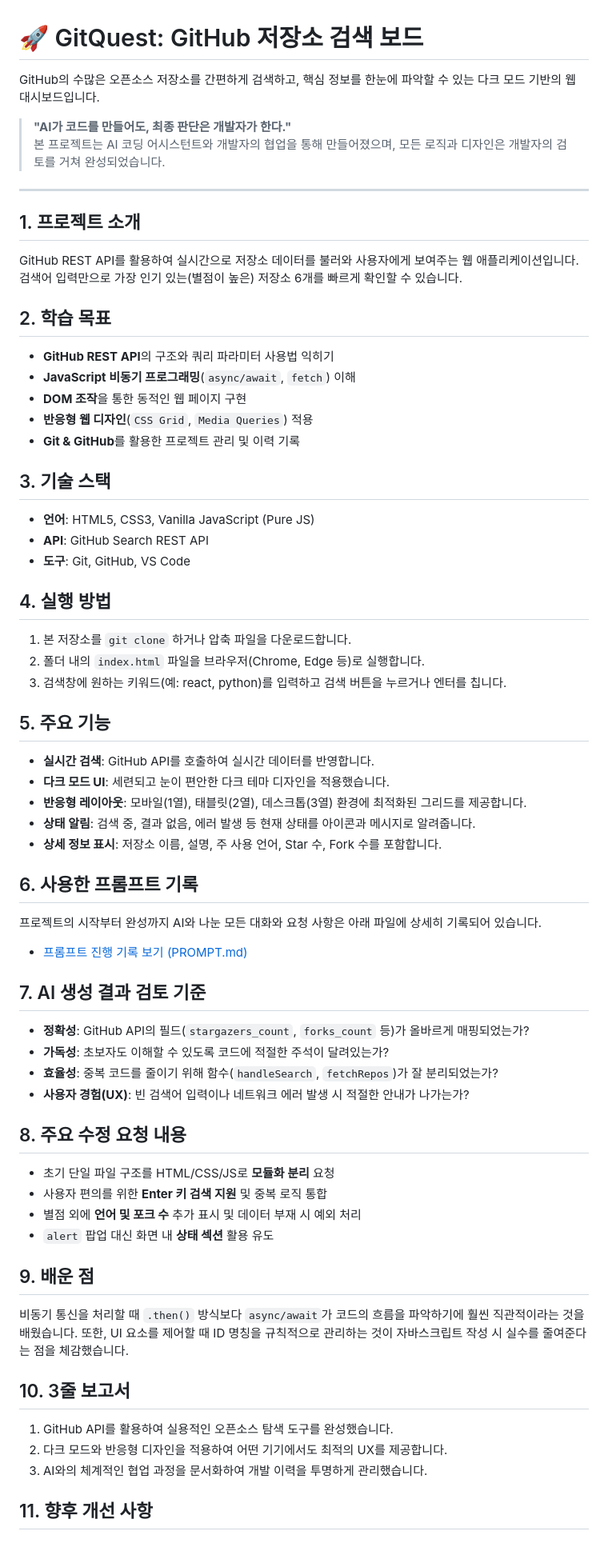
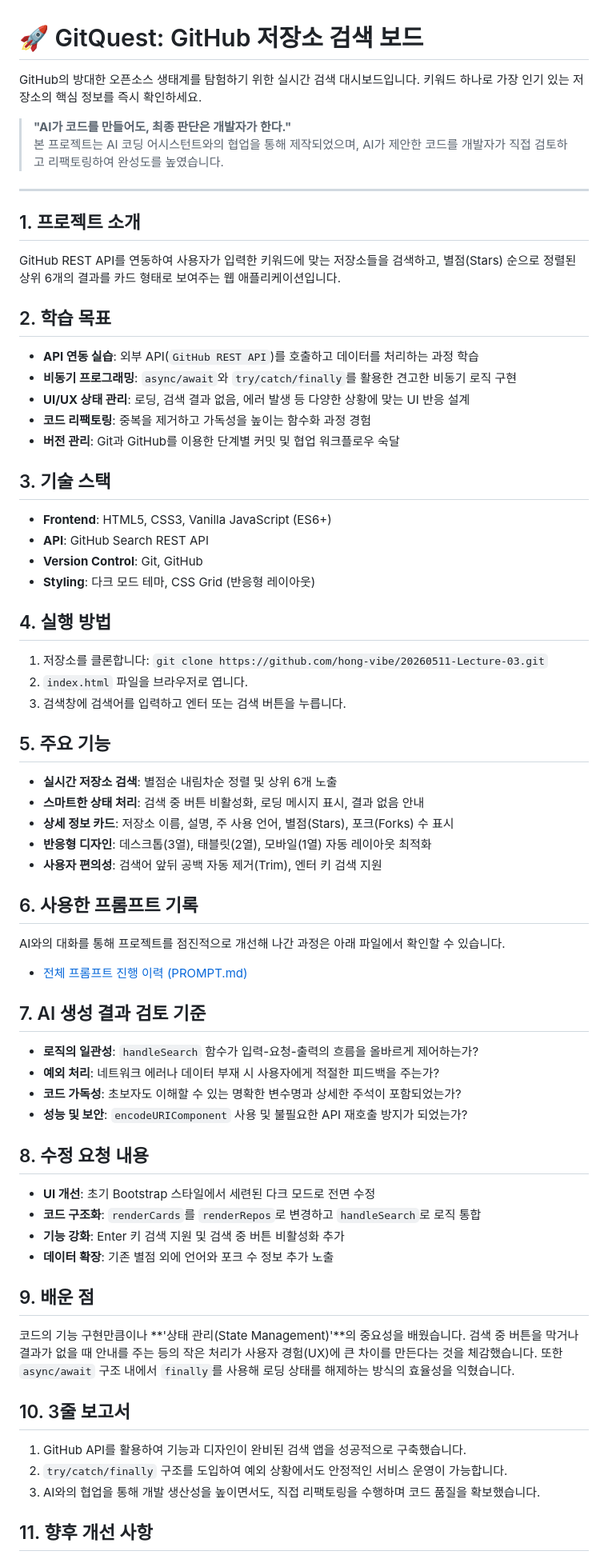
Before and after one commit to hong-vibe/20260511-Lecture-03, a Markdown page: README.md, the part around one of its changes. Shown at 80% size. Rendered like a GitHub page.

Commit message:
docs: 프로젝트 최종 README.md 업데이트 완료

```diff
--- a/README.md
+++ b/README.md
@@ -1,61 +1,62 @@
 # 🚀 GitQuest: GitHub 저장소 검색 보드
 
-GitHub의 수많은 오픈소스 저장소를 간편하게 검색하고, 핵심 정보를 한눈에 파악할 수 있는 다크 모드 기반의 웹 대시보드입니다.
+GitHub의 방대한 오픈소스 생태계를 탐험하기 위한 실시간 검색 대시보드입니다. 키워드 하나로 가장 인기 있는 저장소의 핵심 정보를 즉시 확인하세요.
 
 > **"AI가 코드를 만들어도, 최종 판단은 개발자가 한다."**
-> 본 프로젝트는 AI 코딩 어시스턴트와 개발자의 협업을 통해 만들어졌으며, 모든 로직과 디자인은 개발자의 검토를 거쳐 완성되었습니다.
+> 본 프로젝트는 AI 코딩 어시스턴트와의 협업을 통해 제작되었으며, AI가 제안한 코드를 개발자가 직접 검토하고 리팩토링하여 완성도를 높였습니다.
 
 ---
 
 ## 1. 프로젝트 소개
-GitHub REST API를 활용하여 실시간으로 저장소 데이터를 불러와 사용자에게 보여주는 웹 애플리케이션입니다. 검색어 입력만으로 가장 인기 있는(별점이 높은) 저장소 6개를 빠르게 확인할 수 있습니다.
+GitHub REST API를 연동하여 사용자가 입력한 키워드에 맞는 저장소들을 검색하고, 별점(Stars) 순으로 정렬된 상위 6개의 결과를 카드 형태로 보여주는 웹 애플리케이션입니다.
 
 ## 2. 학습 목표
-- **GitHub REST API**의 구조와 쿼리 파라미터 사용법 익히기
-- **JavaScript 비동기 프로그래밍**(`async/await`, `fetch`) 이해
-- **DOM 조작**을 통한 동적인 웹 페이지 구현
-- **반응형 웹 디자인**(`CSS Grid`, `Media Queries`) 적용
-- **Git & GitHub**를 활용한 프로젝트 관리 및 이력 기록
+- **API 연동 실습**: 외부 API(`GitHub REST API`)를 호출하고 데이터를 처리하는 과정 학습
+- **비동기 프로그래밍**: `async/await`와 `try/catch/finally`를 활용한 견고한 비동기 로직 구현
+- **UI/UX 상태 관리**: 로딩, 검색 결과 없음, 에러 발생 등 다양한 상황에 맞는 UI 반응 설계
+- **코드 리팩토링**: 중복을 제거하고 가독성을 높이는 함수화 과정 경험
+- **버전 관리**: Git과 GitHub를 이용한 단계별 커밋 및 협업 워크플로우 숙달
 
 ## 3. 기술 스택
-- **언어**: HTML5, CSS3, Vanilla JavaScript (Pure JS)
+- **Frontend**: HTML5, CSS3, Vanilla JavaScript (ES6+)
 - **API**: GitHub Search REST API
-- **도구**: Git, GitHub, VS Code
+- **Version Control**: Git, GitHub
+- **Styling**: 다크 모드 테마, CSS Grid (반응형 레이아웃)
 
 ## 4. 실행 방법
-1. 본 저장소를 `git clone` 하거나 압축 파일을 다운로드합니다.
-2. 폴더 내의 `index.html` 파일을 브라우저(Chrome, Edge 등)로 실행합니다.
-3. 검색창에 원하는 키워드(예: react, python)를 입력하고 검색 버튼을 누르거나 엔터를 칩니다.
+1. 저장소를 클론합니다: `git clone https://github.com/hong-vibe/20260511-Lecture-03.git`
+2. `index.html` 파일을 브라우저로 엽니다.
+3. 검색창에 검색어를 입력하고 엔터 또는 검색 버튼을 누릅니다.
 
 ## 5. 주요 기능
-- **실시간 검색**: GitHub API를 호출하여 실시간 데이터를 반영합니다.
-- **다크 모드 UI**: 세련되고 눈이 편안한 다크 테마 디자인을 적용했습니다.
-- **반응형 레이아웃**: 모바일(1열), 태블릿(2열), 데스크톱(3열) 환경에 최적화된 그리드를 제공합니다.
-- **상태 알림**: 검색 중, 결과 없음, 에러 발생 등 현재 상태를 아이콘과 메시지로 알려줍니다.
-- **상세 정보 표시**: 저장소 이름, 설명, 주 사용 언어, Star 수, Fork 수를 포함합니다.
+- **실시간 저장소 검색**: 별점순 내림차순 정렬 및 상위 6개 노출
+- **스마트한 상태 처리**: 검색 중 버튼 비활성화, 로딩 메시지 표시, 결과 없음 안내
+- **상세 정보 카드**: 저장소 이름, 설명, 주 사용 언어, 별점(Stars), 포크(Forks) 수 표시
+- **반응형 디자인**: 데스크톱(3열), 태블릿(2열), 모바일(1열) 자동 레이아웃 최적화
+- **사용자 편의성**: 검색어 앞뒤 공백 자동 제거(Trim), 엔터 키 검색 지원
 
 ## 6. 사용한 프롬프트 기록
-프로젝트의 시작부터 완성까지 AI와 나눈 모든 대화와 요청 사항은 아래 파일에 상세히 기록되어 있습니다.
-- [프롬프트 진행 기록 보기 (PROMPT.md)](./prompt.md)
+AI와의 대화를 통해 프로젝트를 점진적으로 개선해 나간 과정은 아래 파일에서 확인할 수 있습니다.
+- [전체 프롬프트 진행 이력 (PROMPT.md)](./prompt.md)
 
 ## 7. AI 생성 결과 검토 기준
-- **정확성**: GitHub API의 필드(`stargazers_count`, `forks_count` 등)가 올바르게 매핑되었는가?
-- **가독성**: 초보자도 이해할 수 있도록 코드에 적절한 주석이 달려있는가?
-- **효율성**: 중복 코드를 줄이기 위해 함수(`handleSearch`, `fetchRepos`)가 잘 분리되었는가?
-- **사용자 경험(UX)**: 빈 검색어 입력이나 네트워크 에러 발생 시 적절한 안내가 나가는가?
+- **로직의 일관성**: `handleSearch` 함수가 입력-요청-출력의 흐름을 올바르게 제어하는가?
+- **예외 처리**: 네트워크 에러나 데이터 부재 시 사용자에게 적절한 피드백을 주는가?
+- **코드 가독성**: 초보자도 이해할 수 있는 명확한 변수명과 상세한 주석이 포함되었는가?
+- **성능 및 보안**: `encodeURIComponent` 사용 및 불필요한 API 재호출 방지가 되었는가?
 
-## 8. 주요 수정 요청 내용
-- 초기 단일 파일 구조를 HTML/CSS/JS로 **모듈화 분리** 요청
-- 사용자 편의를 위한 **Enter 키 검색 지원** 및 중복 로직 통합
-- 별점 외에 **언어 및 포크 수** 추가 표시 및 데이터 부재 시 예외 처리
-- `alert` 팝업 대신 화면 내 **상태 섹션** 활용 유도
+## 8. 수정 요청 내용
+- **UI 개선**: 초기 Bootstrap 스타일에서 세련된 다크 모드로 전면 수정
+- **코드 구조화**: `renderCards`를 `renderRepos`로 변경하고 `handleSearch`로 로직 통합
+- **기능 강화**: Enter 키 검색 지원 및 검색 중 버튼 비활성화 추가
+- **데이터 확장**: 기존 별점 외에 언어와 포크 수 정보 추가 노출
 
 ## 9. 배운 점
-비동기 통신을 처리할 때 `.then()` 방식보다 `async/await`가 코드의 흐름을 파악하기에 훨씬 직관적이라는 것을 배웠습니다. 또한, UI 요소를 제어할 때 ID 명칭을 규칙적으로 관리하는 것이 자바스크립트 작성 시 실수를 줄여준다는 점을 체감했습니다.
+코드의 기능 구현만큼이나 **'상태 관리(State Management)'**의 중요성을 배웠습니다. 검색 중 버튼을 막거나 결과가 없을 때 안내를 주는 등의 작은 처리가 사용자 경험(UX)에 큰 차이를 만든다는 것을 체감했습니다. 또한 `async/await` 구조 내에서 `finally`를 사용해 로딩 상태를 해제하는 방식의 효율성을 익혔습니다.
 
 ## 10. 3줄 보고서
-1. GitHub API를 활용하여 실용적인 오픈소스 탐색 도구를 완성했습니다.
-2. 다크 모드와 반응형 디자인을 적용하여 어떤 기기에서도 최적의 UX를 제공합니다.
-3. AI와의 체계적인 협업 과정을 문서화하여 개발 이력을 투명하게 관리했습니다.
+1. GitHub API를 활용하여 기능과 디자인이 완비된 검색 앱을 성공적으로 구축했습니다.
+2. `try/catch/finally` 구조를 도입하여 예외 상황에서도 안정적인 서비스 운영이 가능합니다.
+3. AI와의 협업을 통해 개발 생산성을 높이면서도, 직접 리팩토링을 수행하며 코드 품질을 확보했습니다.
 
 ## 11. 향후 개선 사항
```
Also changed, not shown: other parts of README.md (+3 -3 lines), prompt.md (+9 -0 lines).
